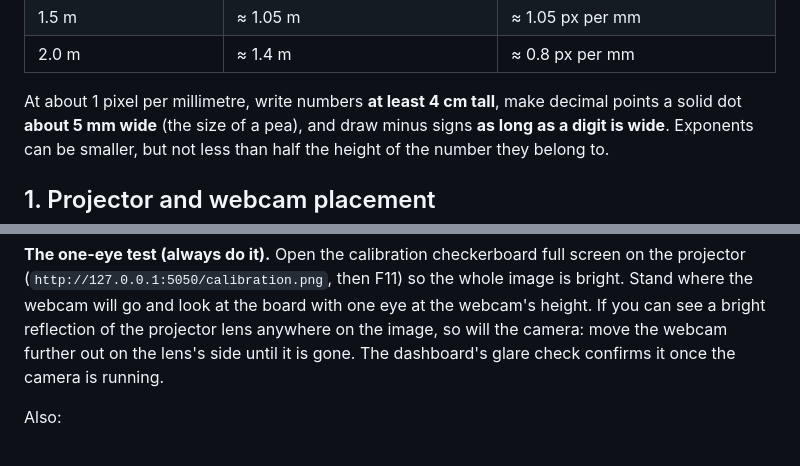
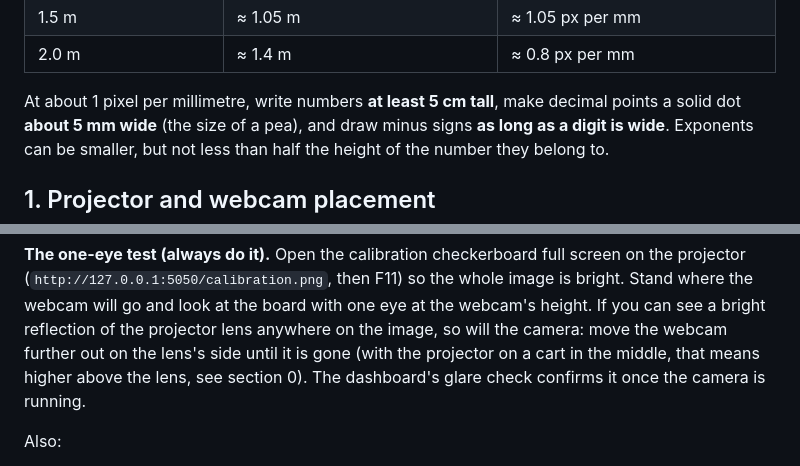
Before and after one commit to Enrique182004/Hackaton, a Markdown page: docs/HARDWARE_SETUP.md, 2 parts joined by grey strips. Drawn GitHub-style.

```diff
--- a/docs/HARDWARE_SETUP.md
+++ b/docs/HARDWARE_SETUP.md
@@ -86,7 +88,7 @@ square-on to it.
 | 1.5 m | ≈ 1.05 m | ≈ 1.05 px per mm |
 | 2.0 m | ≈ 1.4 m | ≈ 0.8 px per mm |
 
-At about 1 pixel per millimetre, write numbers **at least 4 cm tall**, make decimal points a solid dot
+At about 1 pixel per millimetre, write numbers **at least 5 cm tall**, make decimal points a solid dot
 **about 5 mm wide** (the size of a pea), and draw minus signs **as long as a digit is wide**. Exponents can be
 smaller, but not less than half the height of the number they belong to.
 
@@ -142,7 +144,8 @@ webcam low, puts the hotspot **in the middle** of the board.
 (`http://127.0.0.1:5050/calibration.png`, then F11) so the whole image is bright. Stand where the webcam
 will go and look at the board with one eye at the webcam's height. If you can see a bright reflection of
 the projector lens anywhere on the image, so will the camera: move the webcam further out on the lens's
-side until it is gone. The dashboard's glare check confirms it once the camera is running.
+side until it is gone (with the projector on a cart in the middle, that means higher above the lens, see
+section 0). The dashboard's glare check confirms it once the camera is running.
 
 Also:
 
```
Also changed, not shown: other parts of docs/HARDWARE_SETUP.md (+23 -9 lines).
